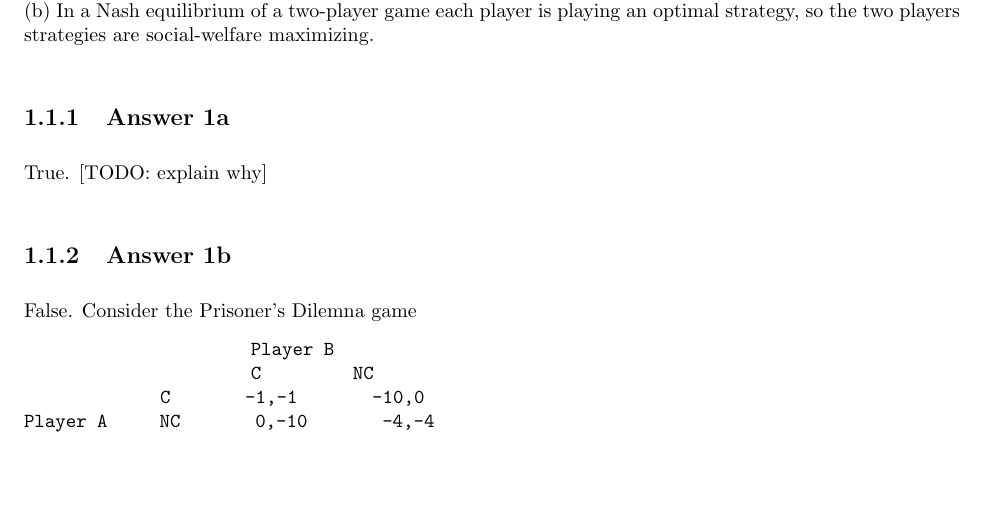
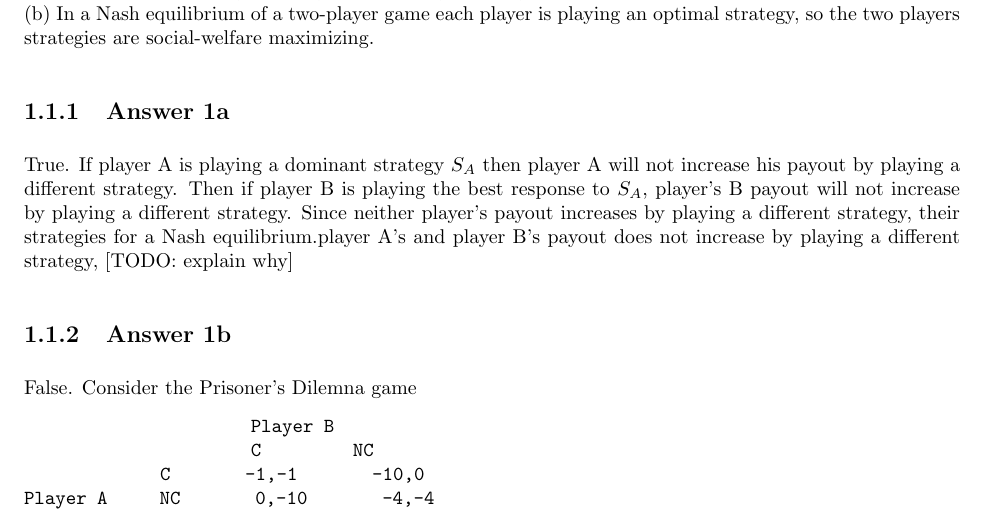
Before and after one commit to JavierPalomares90/social_computing_hw3, a LaTeX problem sheet (Hw3_SocComp.tex): part of page 1 of 3, cut so that both start at the same text, the shorter picture padded with empty space. Compiled offline with pdfLaTeX.

Commit message:
add explanation for 1a

```diff
--- a/Hw3_SocComp.tex
+++ b/Hw3_SocComp.tex
@@ -121,7 +121,9 @@ Say whether the claim is true or false with a brief justification.
 
 \subsection{Answer 1a}
 
-True. [TODO: explain why]
+True. If player A is playing a dominant strategy $S_A$ then player A will not increase his payout by playing a
+different strategy. Then if player B is playing the best response to $S_A$, player's B payout will not increase
+by playing a different strategy. Since neither player's payout increases by playing a different strategy, their strategies for a Nash equilibrium.player A's and player B's payout does not increase by playing a different strategy, [TODO: explain why]
 
 \subsection{Answer 1b}
 
```
